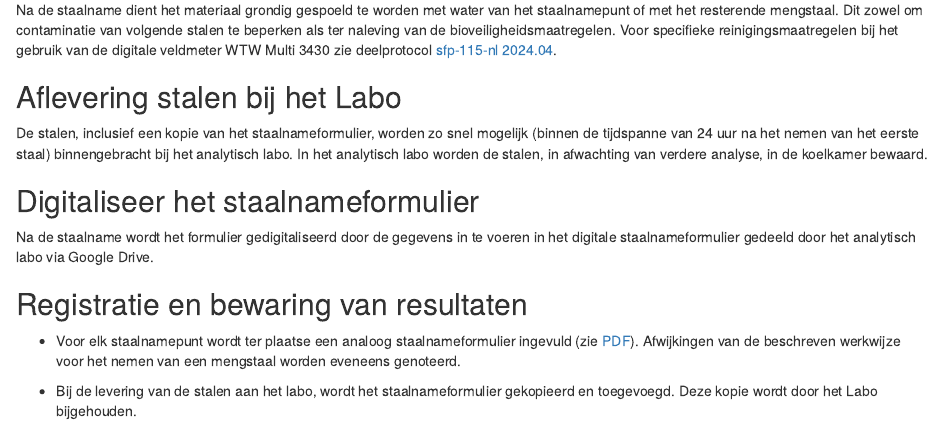
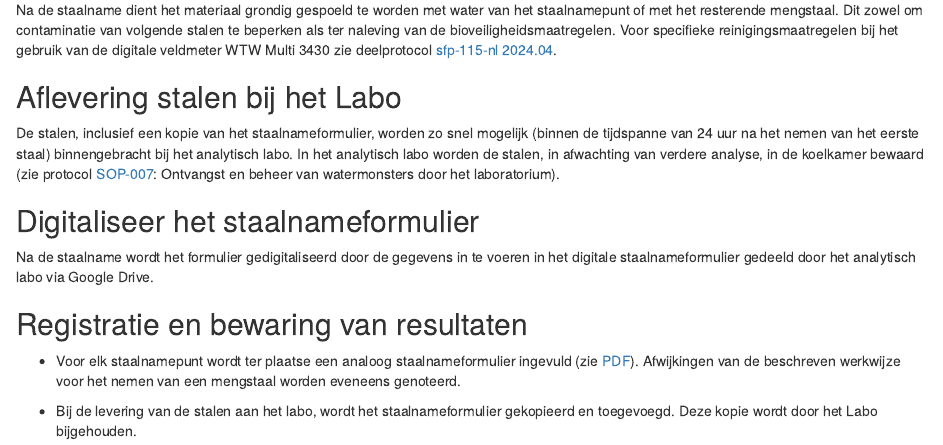
Before and after one commit to inbo/protocolsource, an R Markdown document (source/spp/mnm/spp_116_nl_abiotiek_stilstaand/04_werkwijze.Rmd): the page in a window 1100 px wide, from 1660 px down. Rendered offline with R 4.5, knitr and Pandoc, with nearby package versions; drawn as R Markdown's standard HTML page in place of the format the file asks for.

Commit message:
Ref SOP-007 toegevoegd
Referentie SOP-007 toegevoegd

```diff
--- a/source/spp/mnm/spp_116_nl_abiotiek_stilstaand/04_werkwijze.Rmd
+++ b/source/spp/mnm/spp_116_nl_abiotiek_stilstaand/04_werkwijze.Rmd
@@ -87,7 +87,7 @@ Voor specifieke reinigingsmaatregelen bij het gebruik van de digitale veldmeter
 ## Aflevering stalen bij het Labo
 
 De stalen, inclusief een kopie van het staalnameformulier, worden zo snel mogelijk (binnen de tijdspanne van 24 uur na het nemen van het eerste staal) binnengebracht bij het analytisch labo.
-In het analytisch labo worden de stalen, in afwachting van verdere analyse, in de koelkamer bewaard.
+In het analytisch labo worden de stalen, in afwachting van verdere analyse, in de koelkamer bewaard (zie protocol [SOP-007](https://drive.google.com/file/d/1VBRnXKw6SDktn_OWC-ZOO8XXXnHmk5g-/view): Ontvangst en beheer van watermonsters door het laboratorium).
 
 ## Digitaliseer het staalnameformulier
 
```
